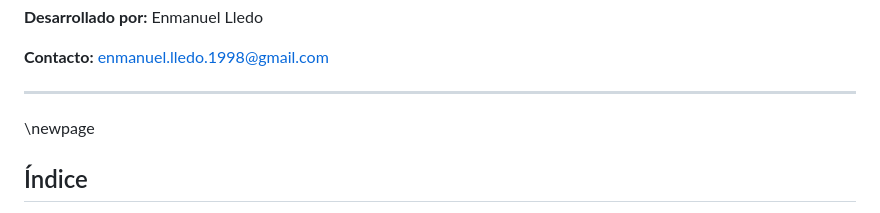
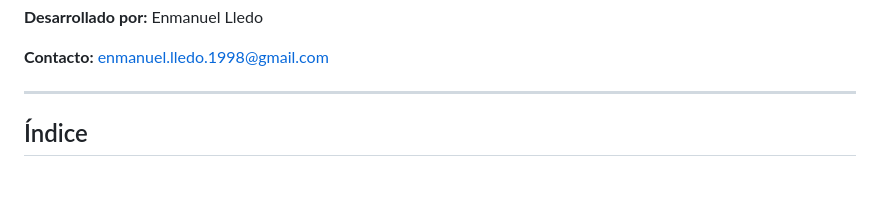
Before and after one commit to EnmaLlDev/bar_app_v1, a Markdown page: manual-usuario.md, the part around the change. GitHub-like rendering; blank space fills up the shorter version.

Commit message:
1 line change

```diff
--- a/manual-usuario.md
+++ b/manual-usuario.md
@@ -15,7 +15,6 @@
 
 ---
 
-\newpage
 
 ## Índice
 
```
